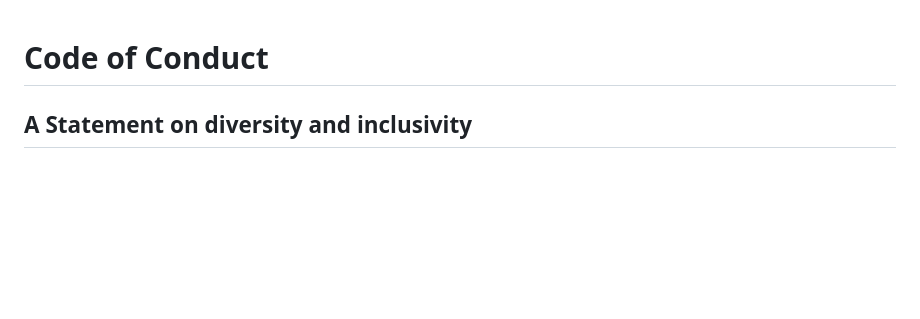
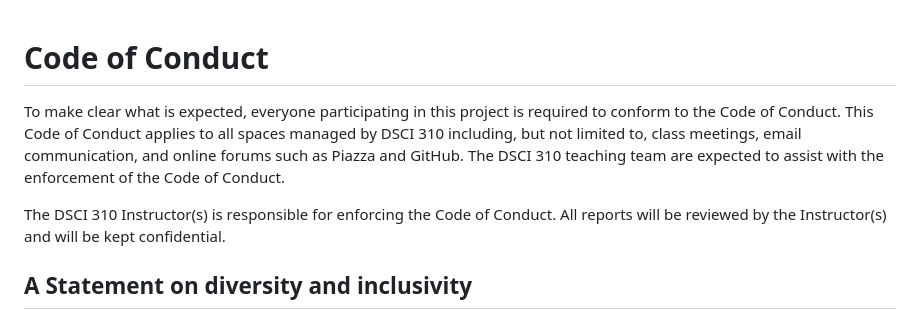
Before and after one commit to Nick-2003/dsci-310-group-06_2, a Markdown page: CODE_OF_CONDUCT.md, the part around the change. GitHub-like rendering; blank space fills up the shorter version.

Commit message:
Update CODE_OF_CONDUCT.md again

```diff
--- a/CODE_OF_CONDUCT.md
+++ b/CODE_OF_CONDUCT.md
@@ -1,4 +1,8 @@
 # Code of Conduct
+
+To make clear what is expected, everyone participating in this project is required to conform to the Code of Conduct. This Code of Conduct applies to all spaces managed by DSCI 310 including, but not limited to, class meetings, email communication, and online forums such as Piazza and GitHub. The DSCI 310 teaching team are expected to assist with the enforcement of the Code of Conduct.
+
+The DSCI 310 Instructor(s) is responsible for enforcing the Code of Conduct. All reports will be reviewed by the Instructor(s) and will be kept confidential.
 
 ## A Statement on diversity and inclusivity
 We are dedicated to providing a welcoming and supportive environment for all people, regardless of background or identity. As such, we do not tolerate behaviour that is disrespectful to our teachers or learners or that excludes, intimidates, or causes discomfort to others. We do not tolerate discrimination or harassment based on characteristics that include, but are not limited to, gender identity and expression, sexual orientation, disability, physical appearance, body size, citizenship, nationality, ethnic or social origin, pregnancy, familial status, veteran status, genetic information, religion or belief (or lack thereof), membership of a national minority, property, age, education, socio-economic status, technical choices, and experience level.
```
